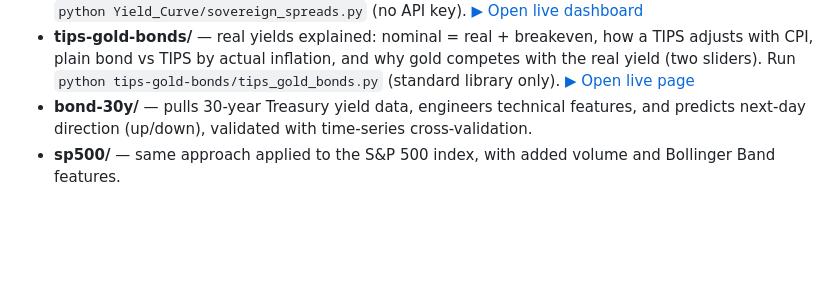
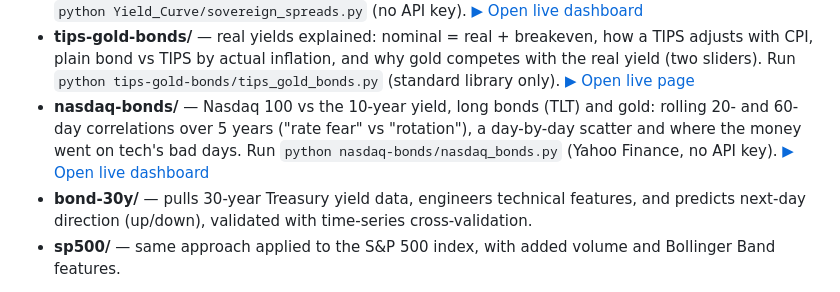
Before and after one commit to ManuCem/Macro-Quant-Lab, a Markdown page: README.md, the part around the change printed below. GitHub-like rendering; blank space fills up the shorter version.

```diff
--- a/README.md
+++ b/README.md
@@ -189,6 +221,11 @@ Each folder is a self-contained experiment:
   the real yield (two sliders). Run `python tips-gold-bonds/tips_gold_bonds.py` (standard
   library only).
   [▶ Open live page](https://manucem.github.io/Macro-Quant-Lab/tips-gold-bonds/tips_gold_bonds.html)
+- **nasdaq-bonds/** — Nasdaq 100 vs the 10-year yield, long bonds (TLT) and gold: rolling
+  20- and 60-day correlations over 5 years ("rate fear" vs "rotation"), a day-by-day scatter
+  and where the money went on tech's bad days. Run `python nasdaq-bonds/nasdaq_bonds.py`
+  (Yahoo Finance, no API key).
+  [▶ Open live dashboard](https://manucem.github.io/Macro-Quant-Lab/nasdaq-bonds/nasdaq_bonds.html)
 - **bond-30y/** — pulls 30-year Treasury yield data, engineers technical
   features, and predicts next-day direction (up/down), validated with
   time-series cross-validation.
```
Also changed, not shown: other parts of README.md (+32 -0 lines), nasdaq-bonds/nasdaq_bonds_preview.png (added), 5 other files.
